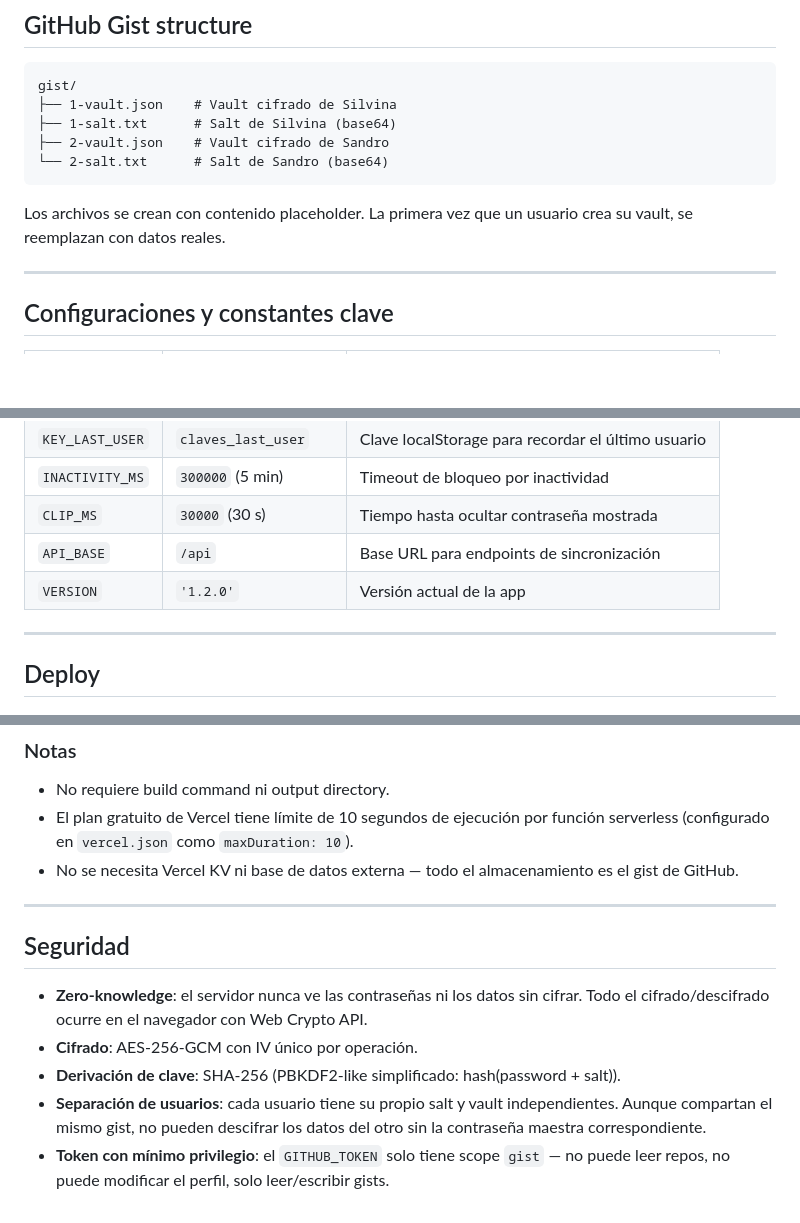
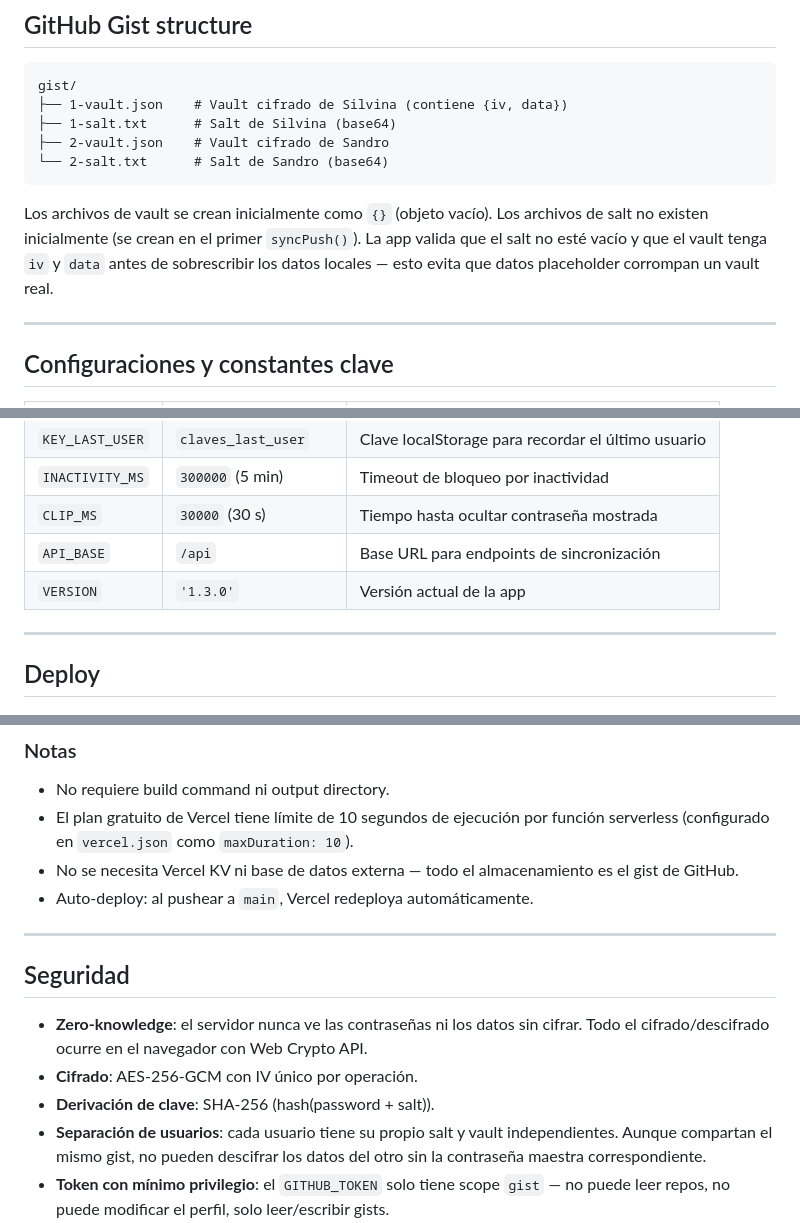
Before and after one commit to ssaavedra1969-png/silonet, a Markdown page: SILONET.md, 3 parts joined by grey strips. Rendered like a GitHub page; blank space fills up the shorter version.

````diff
--- a/SILONET.md
+++ b/SILONET.md
@@ -168,13 +192,13 @@ Recibe `{iv: "base64...", data: "base64..."}` y escribe el archivo `{user}-vault
 
 ```
 gist/
-├── 1-vault.json    # Vault cifrado de Silvina
+├── 1-vault.json    # Vault cifrado de Silvina (contiene {iv, data})
 ├── 1-salt.txt      # Salt de Silvina (base64)
 ├── 2-vault.json    # Vault cifrado de Sandro
 └── 2-salt.txt      # Salt de Sandro (base64)
 ```
 
-Los archivos se crean con contenido placeholder. La primera vez que un usuario crea su vault, se reemplazan con datos reales.
+Los archivos de vault se crean inicialmente como `{}` (objeto vacío). Los archivos de salt no existen inicialmente (se crean en el primer `syncPush()`). La app valida que el salt no esté vacío y que el vault tenga `iv` y `data` antes de sobrescribir los datos locales — esto evita que datos placeholder corrompan un vault real.
 
 ---
 
@@ -189,7 +213,7 @@ Los archivos se crean con contenido placeholder. La primera vez que un usuario c
 | `INACTIVITY_MS` | `300000` (5 min) | Timeout de bloqueo por inactividad |
 | `CLIP_MS` | `30000` (30 s) | Tiempo hasta ocultar contraseña mostrada |
 | `API_BASE` | `/api` | Base URL para endpoints de sincronización |
-| `VERSION` | `'1.2.0'` | Versión actual de la app |
+| `VERSION` | `'1.3.0'` | Versión actual de la app |
 
 ---
 
@@ -213,6 +237,7 @@ Los archivos se crean con contenido placeholder. La primera vez que un usuario c
 - No requiere build command ni output directory.
 - El plan gratuito de Vercel tiene límite de 10 segundos de ejecución por función serverless (configurado en `vercel.json` como `maxDuration: 10`).
 - No se necesita Vercel KV ni base de datos externa — todo el almacenamiento es el gist de GitHub.
+- Auto-deploy: al pushear a `main`, Vercel redeploya automáticamente.
 
 ---
 
@@ -220,7 +245,7 @@ Los archivos se crean con contenido placeholder. La primera vez que un usuario c
 
 - **Zero-knowledge**: el servidor nunca ve las contraseñas ni los datos sin cifrar. Todo el cifrado/descifrado ocurre en el navegador con Web Crypto API.
 - **Cifrado**: AES-256-GCM con IV único por operación.
-- **Derivación de clave**: SHA-256 (PBKDF2-like simplificado: hash(password + salt)).
+- **Derivación de clave**: SHA-256 (hash(password + salt)).
 - **Separación de usuarios**: cada usuario tiene su propio salt y vault independientes. Aunque compartan el mismo gist, no pueden descifrar los datos del otro sin la contraseña maestra correspondiente.
 - **Token con mínimo privilegio**: el `GITHUB_TOKEN` solo tiene scope `gist` — no puede leer repos, no puede modificar el perfil, solo leer/escribir gists.
 
````
Also changed, not shown: other parts of SILONET.md (+49 -13 lines).
